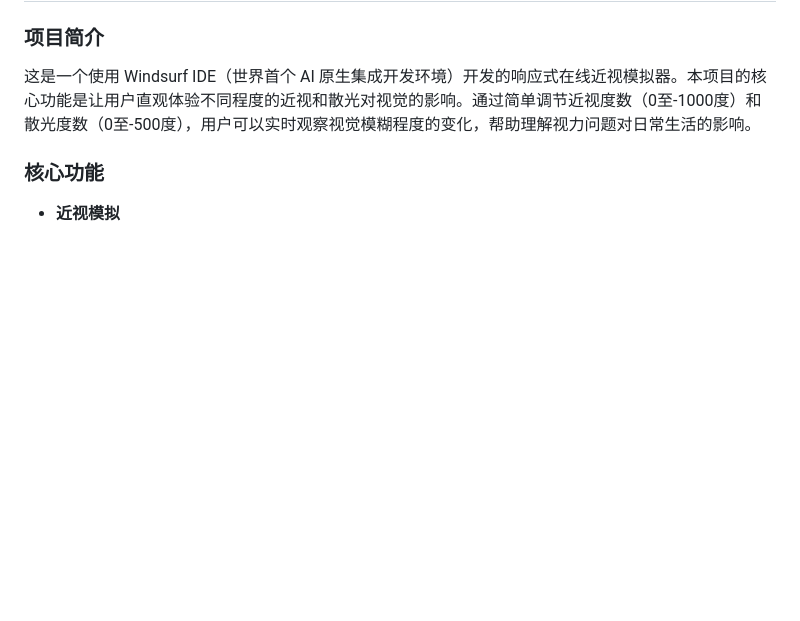
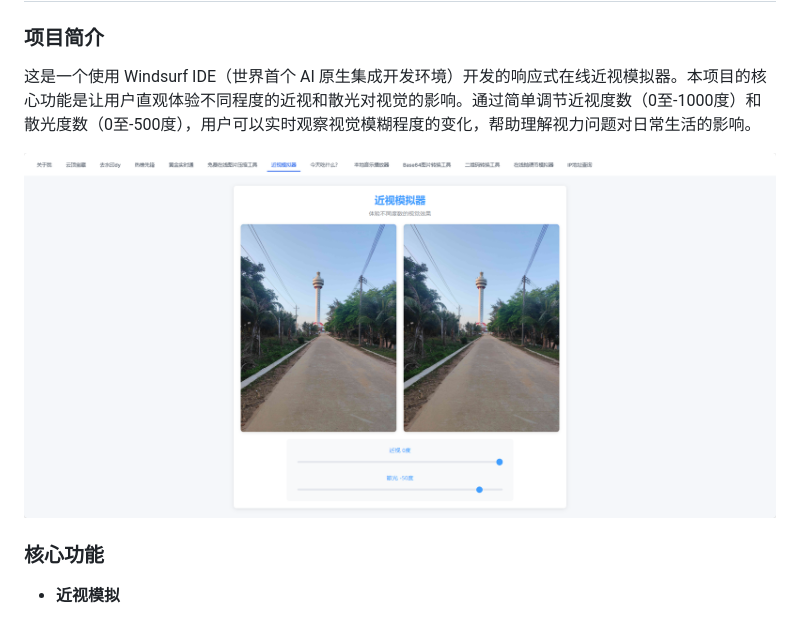
Before and after one commit to 643003372/jinshi, a Markdown page: README.md, the part around the change. GitHub-like rendering; pictures changed too: image.png (added); blank space fills up the shorter version.

Commit message:
修改文档

```diff
--- a/README.md
+++ b/README.md
@@ -7,6 +7,8 @@
 
 ### 项目简介
 这是一个使用 Windsurf IDE（世界首个 AI 原生集成开发环境）开发的响应式在线近视模拟器。本项目的核心功能是让用户直观体验不同程度的近视和散光对视觉的影响。通过简单调节近视度数（0至-1000度）和散光度数（0至-500度），用户可以实时观察视觉模糊程度的变化，帮助理解视力问题对日常生活的影响。
+
+![alt text](image.png)
 
 ### 核心功能
 - **近视模拟**
```
